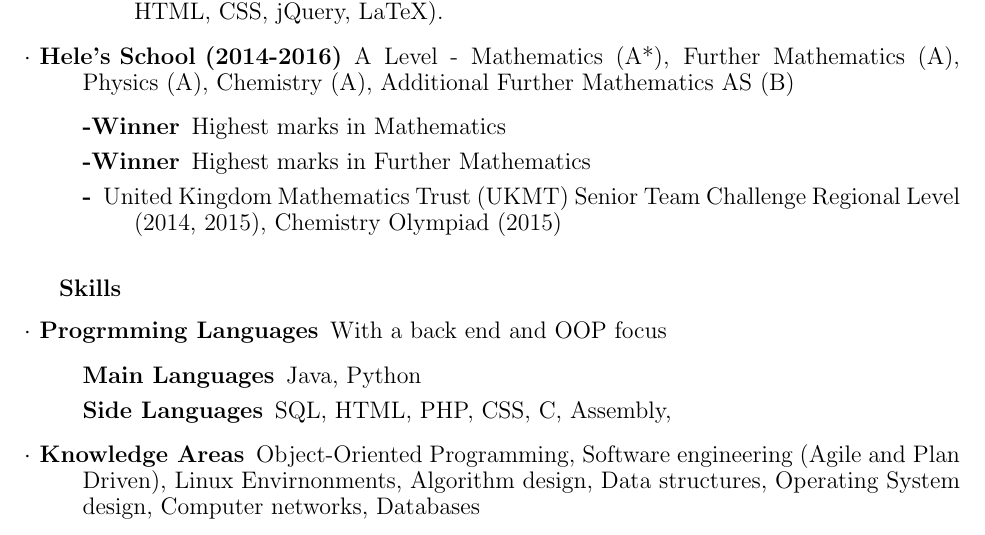
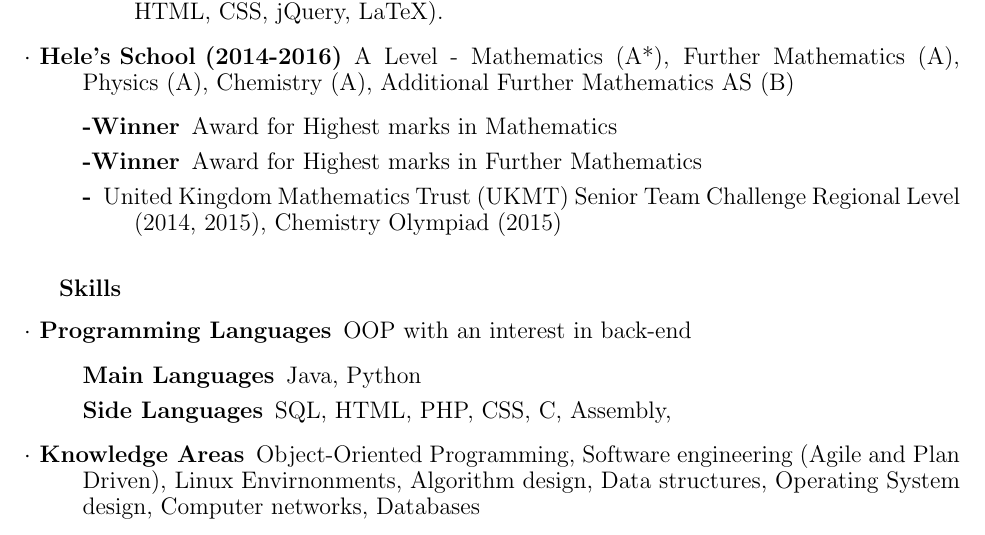
Before and after one commit to theReuben/CV, a LaTeX CV (CV.tex): part of the page, cut so that both start at the same text. Compiled offline with pdfLaTeX.

Commit message:
Small edits

```diff
--- a/CV.tex
+++ b/CV.tex
@@ -26,8 +26,8 @@
   \end{description}
   \item[$\cdot$ Hele's School (2014-2016)] A Level - Mathematics (A*), Further Mathematics (A), Physics (A), Chemistry (A), Additional Further Mathematics AS (B)
   \begin{description}
-    \item[-\textbf{Winner}] Highest marks in Mathematics
-    \item[-\textbf{Winner}] Highest marks in Further Mathematics
+    \item[-\textbf{Winner}] Award for Highest marks in Mathematics
+    \item[-\textbf{Winner}] Award for Highest marks in Further Mathematics
     \item[-]United Kingdom Mathematics Trust (UKMT) Senior Team Challenge Regional Level (2014, 2015), Chemistry Olympiad (2015)
 
     \iffalse
@@ -39,7 +39,7 @@
 
 \textbf{Skills}
   \begin{description}
-    \item[$\cdot$ Progrmming Languages] With a back end and OOP focus
+    \item[$\cdot$ Programming Languages] OOP with an interest in back-end
     \begin{description}
       \item[Main Languages] Java, Python
       \item[Side Languages] SQL, HTML, PHP, CSS, C, Assembly,
```
Also changed, not shown: CV.pdf, 4 other files.
